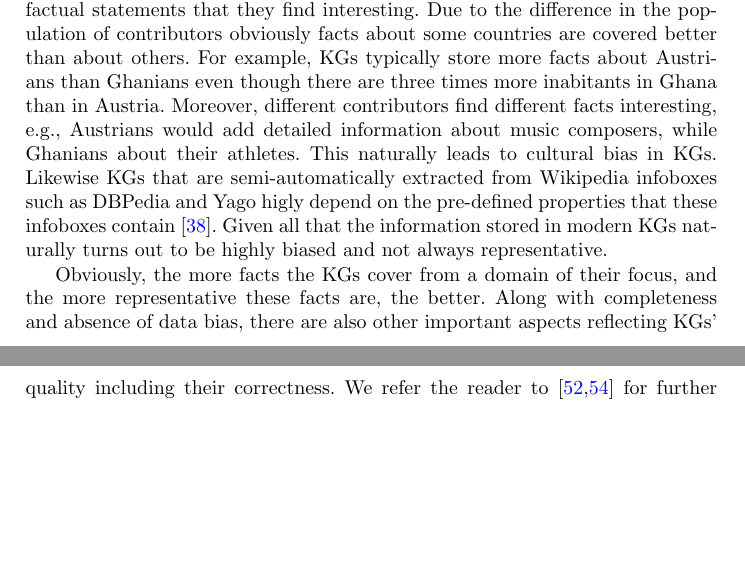
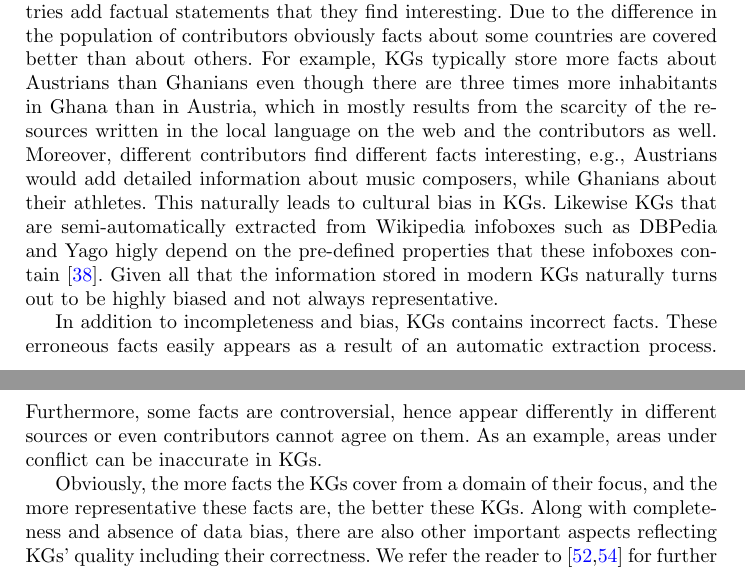
Before and after one commit to hovinhthinh/RW_2018_Rules_KG, a LaTeX thesis (main.tex, which reads sections/02_kgs.tex): two parts of pages 4 and 5 of 30 before the commit and two parts of pages 4 and 5 of 31 after it, joined at a grey line, cut so that both start at the same text, the shorter picture padded with empty space. Compiled offline with pdfLaTeX.

Commit message:
add to KG noise

```diff
--- a/sections/02_kgs.tex
+++ b/sections/02_kgs.tex
@@ -22,11 +22,13 @@ For example, NELL~\cite{nell} and KnowledgeVault~\cite{KnowledgeVault} belong to
 \subsection{Incompleteness, Bias and Noise of Knowledge Graphs}
 While the existing KGs contain millions of facts, they are still far from being complete, and therefore treated under the open world assumption (OWA), i.e., facts not present in KGs are assumed to be unknown rather than false. For example, given only Germany as the living place of Albert Einstein,  we cannot say whether $\mi{livedIn(einstein,us)}$ is true or false. This is opposed to the closed world assumption (CWA) made in databases, under which $\mi{\neg livedIn(einstein,us)}$ would be inferred. % from the given data.
 
-Apart from incompleteness, both manually and semi-automatically created KGs also suffer from the problem of bias in the data. Indeed,  manually created KGs such as Wikidata contain crowdsourced information. While leveraging crowdsourcing for KG construction, human curators from different countries add factual statements that they find interesting. Due to the difference in the population of contributors obviously facts about some countries are covered better than about others. For example, KGs typically store more facts about Austrians than Ghanians even though there are three times more inabitants in Ghana than in Austria. Moreover, different contributors find different facts interesting, e.g., Austrians would add detailed information about music composers, while Ghanians about their athletes.  This naturally leads to cultural bias in KGs. Likewise KGs that are semi-automatically extracted from Wikipedia infoboxes such as DBPedia and Yago higly depend on the pre-defined properties that these infoboxes contain \cite{DBLP:conf/www/LajusS18}. Given all that the information stored in modern KGs naturally turns out to be highly biased and not always representative.
+Apart from incompleteness, both manually and semi-automatically created KGs also suffer from the problem of bias in the data. Indeed,  manually created KGs such as Wikidata contain crowd-sourced information. While leveraging crowd-sourcing for KG construction, human curators from different countries add factual statements that they find interesting. Due to the difference in the population of contributors obviously facts about some countries are covered better than about others. For example, KGs typically store more facts about Austrians than Ghanians even though there are three times more inhabitants in Ghana than in Austria, which in mostly results from the scarcity of the resources written in the local language on the web and the contributors as well. Moreover, different contributors find different facts interesting, e.g., Austrians would add detailed information about music composers, while Ghanians about their athletes.  This naturally leads to cultural bias in KGs. Likewise KGs that are semi-automatically extracted from Wikipedia infoboxes such as DBPedia and Yago higly depend on the pre-defined properties that these infoboxes contain \cite{DBLP:conf/www/LajusS18}. Given all that the information stored in modern KGs naturally turns out to be highly biased and not always representative.
+
+In addition to incompleteness and bias, KGs contains incorrect facts. These erroneous facts easily appears as a result of an automatic extraction process. Furthermore, some facts are controversial, hence appear differently in different sources or even contributors cannot agree on them. As an example, areas under conflict can be inaccurate in KGs.
 
 Obviously, the more facts the KGs cover from a %given
 domain  of their focus, and the more representative these facts are, %on which they are focused,
-the better. Along with completeness and absence of data bias, there are also other important aspects reflecting KGs' quality %. These
+the better these KGs. Along with completeness and absence of data bias, there are also other important aspects reflecting KGs' quality %. These
 including %the number of facts %size and
 %and %as well as
 their correctness.  We refer the reader to~\cite{Nickel2015ARO,DBLP:journals/semweb/Paulheim17} for further discussions on the available KGs.
```
